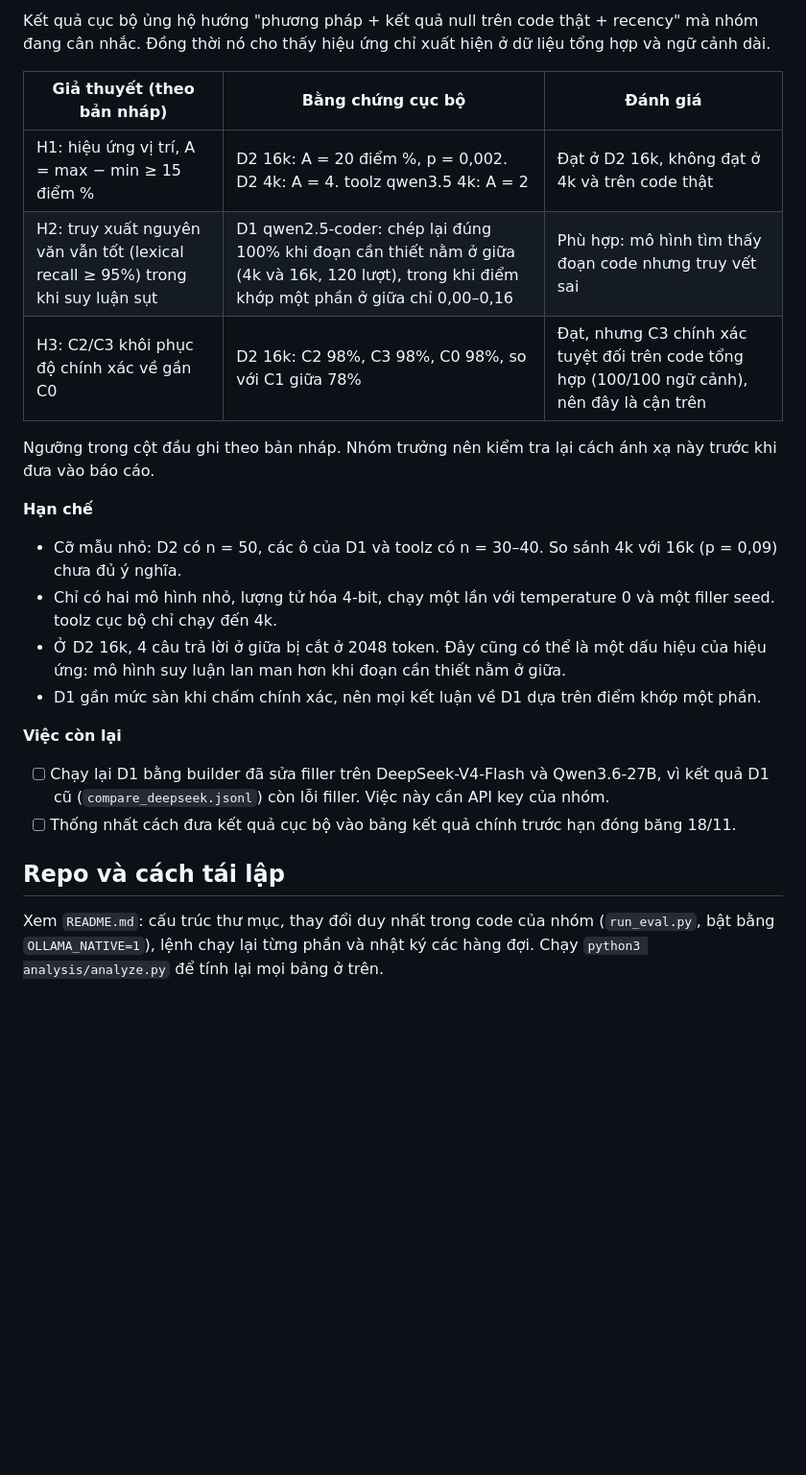
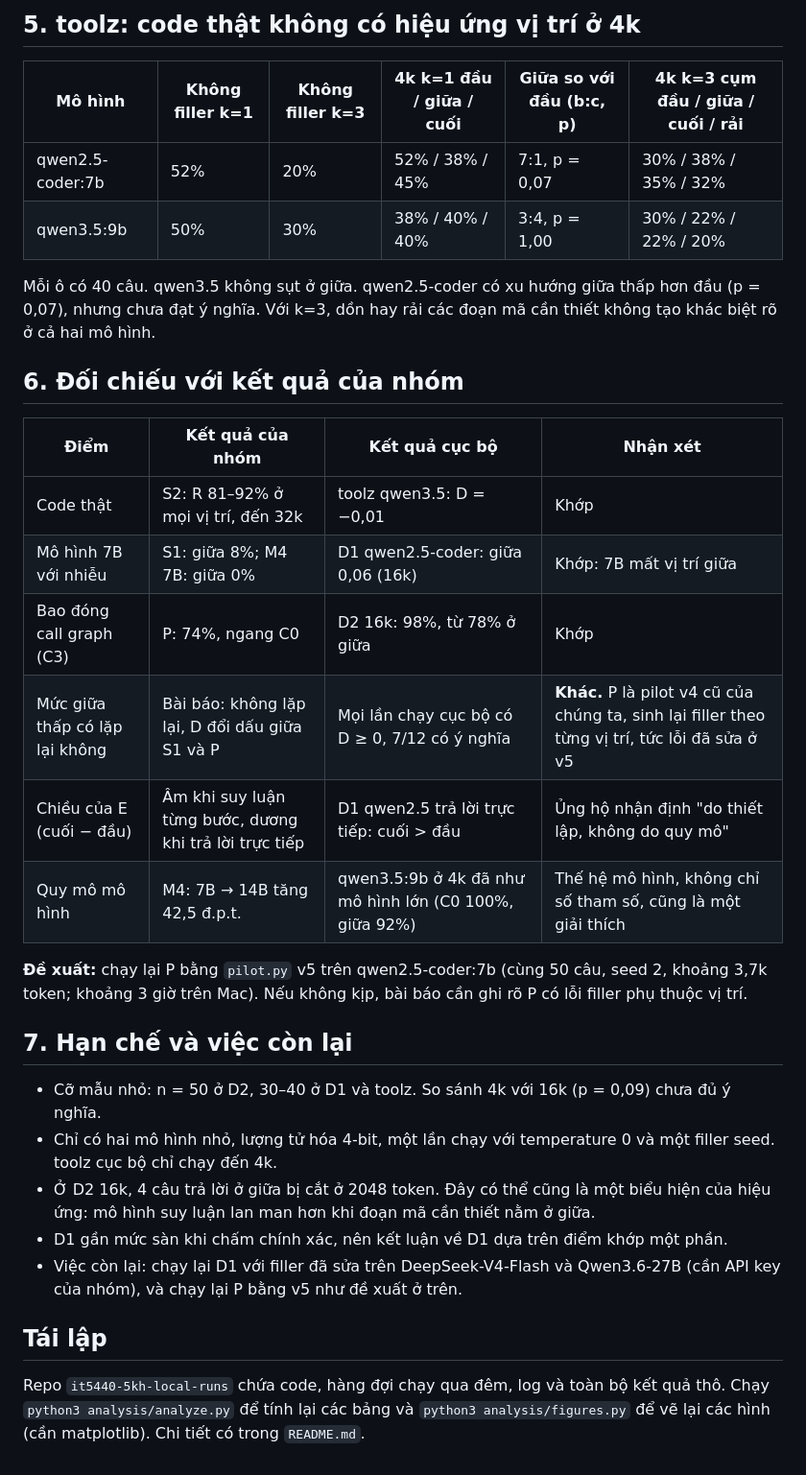
Before and after one commit to infinityrbx/it5440-5kh-local-runs, a Markdown page: REPORT.md, the part around one of its changes. Shown at 96% size. Rendered like a GitHub page; blank space fills up the shorter version.

```diff
--- a/REPORT.md
+++ b/REPORT.md
@@ -66,26 +61,34 @@ Mỗi ô có 40 câu. qwen3.5 không sụt ở giữa. qwen2.5-coder có xu hư
 
-Kết quả cục bộ ủng hộ hướng "phương pháp + kết quả null trên code thật + recency" mà nhóm đang cân nhắc. Đồng thời nó cho thấy hiệu ứng chỉ xuất hiện ở dữ liệu tổng hợp và ngữ cảnh dài.
+## 5. toolz: code thật không có hiệu ứng vị trí ở 4k
 
-| Giả thuyết (theo bản nháp) | Bằng chứng cục bộ | Đánh giá |
-| --- | --- | --- |
-| H1: hiệu ứng vị trí, A = max − min ≥ 15 điểm % | D2 16k: A = 20 điểm %, p = 0,002. D2 4k: A = 4. toolz qwen3.5 4k: A = 2 | Đạt ở D2 16k, không đạt ở 4k và trên code thật |
-| H2: truy xuất nguyên văn vẫn tốt (lexical recall ≥ 95%) trong khi suy luận sụt | D1 qwen2.5-coder: chép lại đúng 100% khi đoạn cần thiết nằm ở giữa (4k và 16k, 120 lượt), trong khi điểm khớp một phần ở giữa chỉ 0,00–0,16 | Phù hợp: mô hình tìm thấy đoạn code nhưng truy vết sai |
-| H3: C2/C3 khôi phục độ chính xác về gần C0 | D2 16k: C2 98%, C3 98%, C0 98%, so với C1 giữa 78% | Đạt, nhưng C3 chính xác tuyệt đối trên code tổng hợp (100/100 ngữ cảnh), nên đây là cận trên |
+| Mô hình | Không filler k=1 | Không filler k=3 | 4k k=1 đầu / giữa / cuối | Giữa so với đầu (b:c, p) | 4k k=3 cụm đầu / giữa / cuối / rải |
+| --- | --- | --- | --- | --- | --- |
+| qwen2.5-coder:7b | 52% | 20% | 52% / 38% / 45% | 7:1, p = 0,07 | 30% / 38% / 35% / 32% |
+| qwen3.5:9b | 50% | 30% | 38% / 40% / 40% | 3:4, p = 1,00 | 30% / 22% / 22% / 20% |
 
-Ngưỡng trong cột đầu ghi theo bản nháp. Nhóm trưởng nên kiểm tra lại cách ánh xạ này trước khi đưa vào báo cáo.
+Mỗi ô có 40 câu. qwen3.5 không sụt ở giữa. qwen2.5-coder có xu hướng giữa thấp hơn đầu (p = 0,07), nhưng chưa đạt ý nghĩa. Với k=3, dồn hay rải các đoạn mã cần thiết không tạo khác biệt rõ ở cả hai mô hình.
 
-**Hạn chế**
+## 6. Đối chiếu với kết quả của nhóm
 
-- Cỡ mẫu nhỏ: D2 có n = 50, các ô của D1 và toolz có n = 30–40. So sánh 4k với 16k (p = 0,09) chưa đủ ý nghĩa.
-- Chỉ có hai mô hình nhỏ, lượng tử hóa 4-bit, chạy một lần với temperature 0 và một filler seed. toolz cục bộ chỉ chạy đến 4k.
-- Ở D2 16k, 4 câu trả lời ở giữa bị cắt ở 2048 token. Đây cũng có thể là một dấu hiệu của hiệu ứng: mô hình suy luận lan man hơn khi đoạn cần thiết nằm ở giữa.
-- D1 gần mức sàn khi chấm chính xác, nên mọi kết luận về D1 dựa trên điểm khớp một phần.
+| Điểm | Kết quả của nhóm | Kết quả cục bộ | Nhận xét |
+| --- | --- | --- | --- |
+| Code thật | S2: R 81–92% ở mọi vị trí, đến 32k | toolz qwen3.5: D = −0,01 | Khớp |
+| Mô hình 7B với nhiễu | S1: giữa 8%; M4 7B: giữa 0% | D1 qwen2.5-coder: giữa 0,06 (16k) | Khớp: 7B mất vị trí giữa |
+| Bao đóng call graph (C3) | P: 74%, ngang C0 | D2 16k: 98%, từ 78% ở giữa | Khớp |
+| Mức giữa thấp có lặp lại không | Bài báo: không lặp lại, D đổi dấu giữa S1 và P | Mọi lần chạy cục bộ có D ≥ 0, 7/12 có ý nghĩa | **Khác.** P là pilot v4 cũ của chúng ta, sinh lại filler theo từng vị trí, tức lỗi đã sửa ở v5 |
+| Chiều của E (cuối − đầu) | Âm khi suy luận từng bước, dương khi trả lời trực tiếp | D1 qwen2.5 trả lời trực tiếp: cuối > đầu | Ủng hộ nhận định "do thiết lập, không do quy mô" |
+| Quy mô mô hình | M4: 7B → 14B tăng 42,5 đ.p.t. | qwen3.5:9b ở 4k đã như mô hình lớn (C0 100%, giữa 92%) | Thế hệ mô hình, không chỉ số tham số, cũng là một giải thích |
 
-**Việc còn lại**
+**Đề xuất:** chạy lại P bằng `pilot.py` v5 trên qwen2.5-coder:7b (cùng 50 câu, seed 2, khoảng 3,7k token; khoảng 3 giờ trên Mac). Nếu không kịp, bài báo cần ghi rõ P có lỗi filler phụ thuộc vị trí.
 
-- [ ] Chạy lại D1 bằng builder đã sửa filler trên DeepSeek-V4-Flash và Qwen3.6-27B, vì kết quả D1 cũ (`compare_deepseek.jsonl`) còn lỗi filler. Việc này cần API key của nhóm.
-- [ ] Thống nhất cách đưa kết quả cục bộ vào bảng kết quả chính trước hạn đóng băng 18/11.
+## 7. Hạn chế và việc còn lại
 
-## Repo và cách tái lập
+- Cỡ mẫu nhỏ: n = 50 ở D2, 30–40 ở D1 và toolz. So sánh 4k với 16k (p = 0,09) chưa đủ ý nghĩa.
+- Chỉ có hai mô hình nhỏ, lượng tử hóa 4-bit, một lần chạy với temperature 0 và một filler seed. toolz cục bộ chỉ chạy đến 4k.
+- Ở D2 16k, 4 câu trả lời ở giữa bị cắt ở 2048 token. Đây có thể cũng là một biểu hiện của hiệu ứng: mô hình suy luận lan man hơn khi đoạn mã cần thiết nằm ở giữa.
+- D1 gần mức sàn khi chấm chính xác, nên kết luận về D1 dựa trên điểm khớp một phần.
+- Việc còn lại: chạy lại D1 với filler đã sửa trên DeepSeek-V4-Flash và Qwen3.6-27B (cần API key của nhóm), và chạy lại P bằng v5 như đề xuất ở trên.
 
-Xem `README.md`: cấu trúc thư mục, thay đổi duy nhất trong code của nhóm (`run_eval.py`, bật bằng `OLLAMA_NATIVE=1`), lệnh chạy lại từng phần và nhật ký các hàng đợi. Chạy `python3 analysis/analyze.py` để tính lại mọi bảng ở trên.
+## Tái lập
+
+Repo `it5440-5kh-local-runs` chứa code, hàng đợi chạy qua đêm, log và toàn bộ kết quả thô. Chạy `python3 analysis/analyze.py` để tính lại các bảng và `python3 analysis/figures.py` để vẽ lại các hình (cần matplotlib). Chi tiết có trong `README.md`.
```
Also changed, not shown: other parts of REPORT.md (+35 -40 lines), analysis/figures/fig1_d2.png (added), analysis/figures/fig2_d1.png (added), analysis/figures/fig3_effect.png (added), 2 other files.
